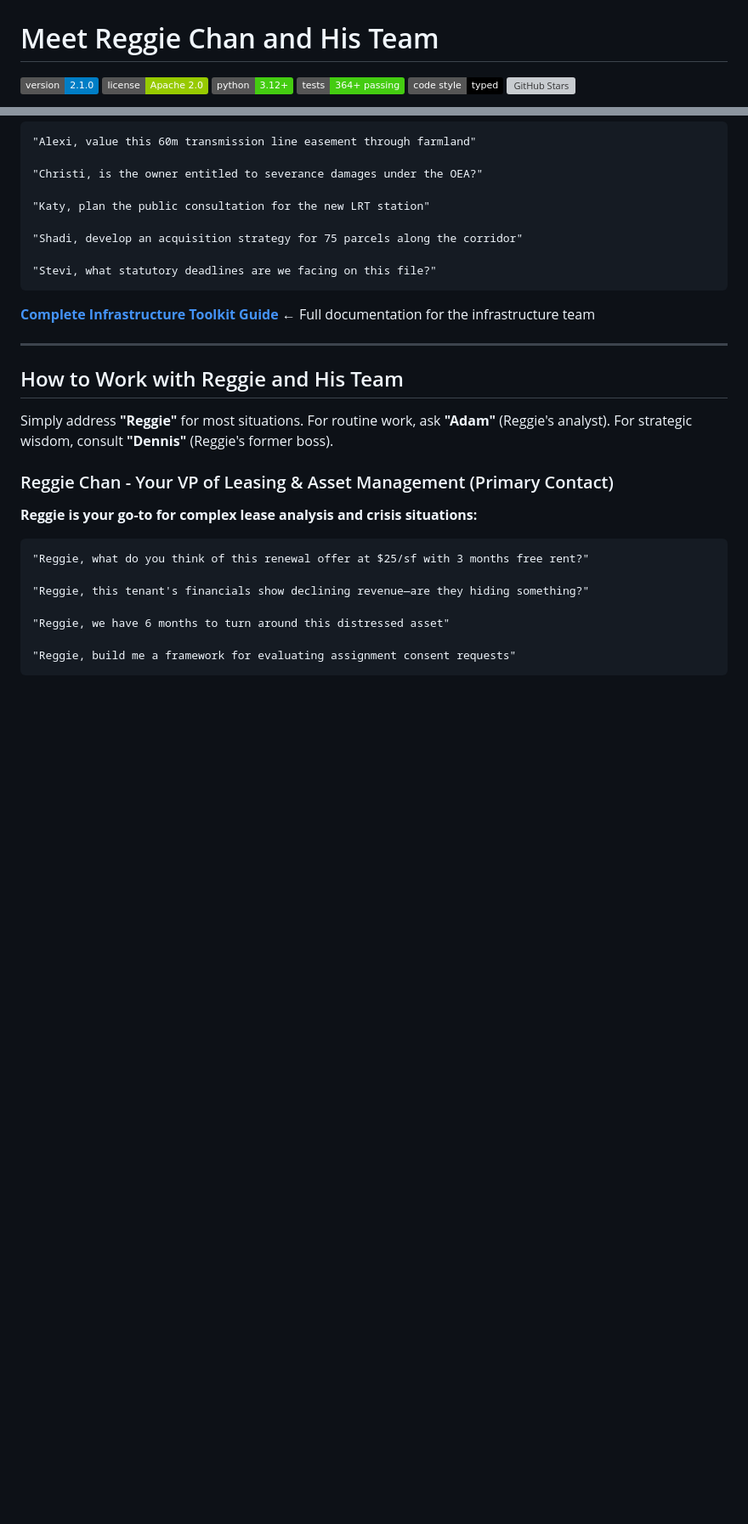
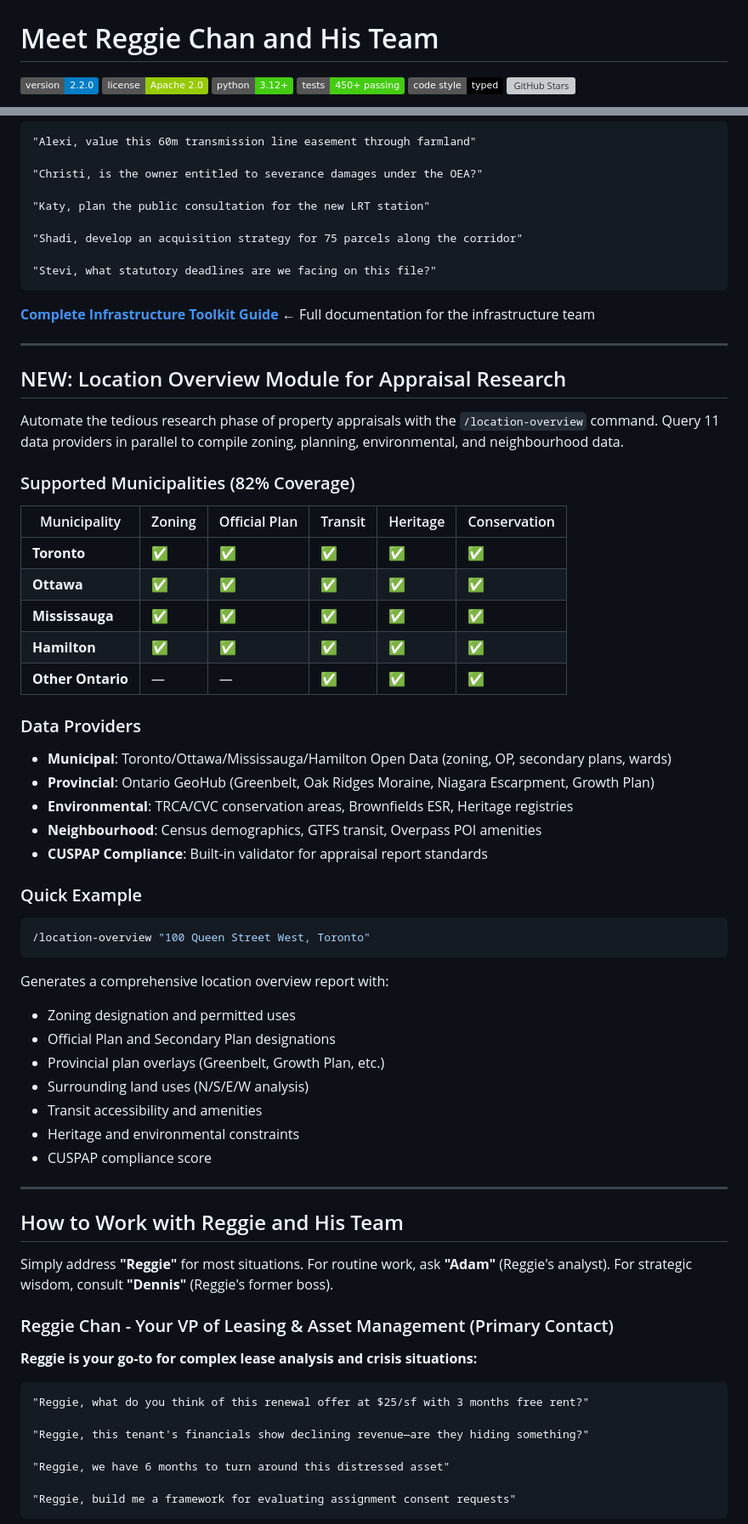
Before and after one commit to reggiechan74/vp-real-estate, a Markdown page: README.md, 2 parts joined by grey strips. Shown at 85% size. GitHub-like rendering; badges without logos; blank space fills up the shorter version; grey boxes are pictures that could not be loaded.

````diff
--- a/README.md
+++ b/README.md
@@ -1,9 +1,9 @@
 # Meet Reggie Chan and His Team
 
-[![Version](https://img.shields.io/badge/version-2.1.0-blue.svg)](https://github.com/reggiechan74/vp-real-estate/releases)
+[![Version](https://img.shields.io/badge/version-2.2.0-blue.svg)](https://github.com/reggiechan74/vp-real-estate/releases)
 [![License](https://img.shields.io/badge/license-Apache%202.0-green.svg)](LICENSE)
 [![Python](https://img.shields.io/badge/python-3.12%2B-brightgreen.svg)](https://www.python.org/downloads/)
-[![Tests](https://img.shields.io/badge/tests-364%2B%20passing-success.svg)](Eff_Rent_Calculator/Tests/)
+[![Tests](https://img.shields.io/badge/tests-450%2B%20passing-success.svg)](Eff_Rent_Calculator/Tests/)
 [![Code Style](https://img.shields.io/badge/code%20style-typed-black.svg)](https://docs.python.org/3/library/typing.html)
 [![GitHub Stars](https://img.shields.io/github/stars/reggiechan74/vp-real-estate?style=social)](https://github.com/reggiechan74/vp-real-estate)
 
@@ -86,6 +86,45 @@ Beyond commercial leasing, we've added a complete **infrastructure acquisition t
 ```
 
 **[Complete Infrastructure Toolkit Guide](LINEAR_INFRASTRUCTURE.md)** ← Full documentation for the infrastructure team
+
+---
+
+## NEW: Location Overview Module for Appraisal Research
+
+Automate the tedious research phase of property appraisals with the `/location-overview` command. Query 11 data providers in parallel to compile zoning, planning, environmental, and neighbourhood data.
+
+### Supported Municipalities (82% Coverage)
+
+| Municipality | Zoning | Official Plan | Transit | Heritage | Conservation |
+|--------------|--------|---------------|---------|----------|--------------|
+| **Toronto** | ✅ | ✅ | ✅ | ✅ | ✅ |
+| **Ottawa** | ✅ | ✅ | ✅ | ✅ | ✅ |
+| **Mississauga** | ✅ | ✅ | ✅ | ✅ | ✅ |
+| **Hamilton** | ✅ | ✅ | ✅ | ✅ | ✅ |
+| **Other Ontario** | — | — | ✅ | ✅ | ✅ |
+
+### Data Providers
+
+- **Municipal**: Toronto/Ottawa/Mississauga/Hamilton Open Data (zoning, OP, secondary plans, wards)
+- **Provincial**: Ontario GeoHub (Greenbelt, Oak Ridges Moraine, Niagara Escarpment, Growth Plan)
+- **Environmental**: TRCA/CVC conservation areas, Brownfields ESR, Heritage registries
+- **Neighbourhood**: Census demographics, GTFS transit, Overpass POI amenities
+- **CUSPAP Compliance**: Built-in validator for appraisal report standards
+
+### Quick Example
+
+```bash
+/location-overview "100 Queen Street West, Toronto"
+```
+
+Generates a comprehensive location overview report with:
+- Zoning designation and permitted uses
+- Official Plan and Secondary Plan designations
+- Provincial plan overlays (Greenbelt, Growth Plan, etc.)
+- Surrounding land uses (N/S/E/W analysis)
+- Transit accessibility and amenities
+- Heritage and environmental constraints
+- CUSPAP compliance score
 
 ---
 
````
Also changed, not shown: other parts of README.md (+13 -9 lines).
